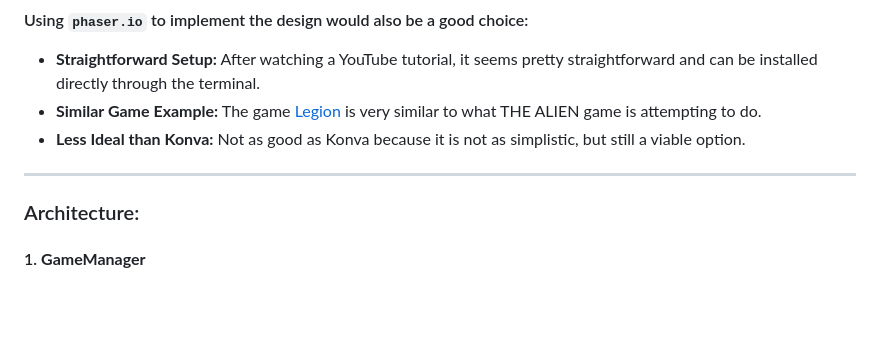
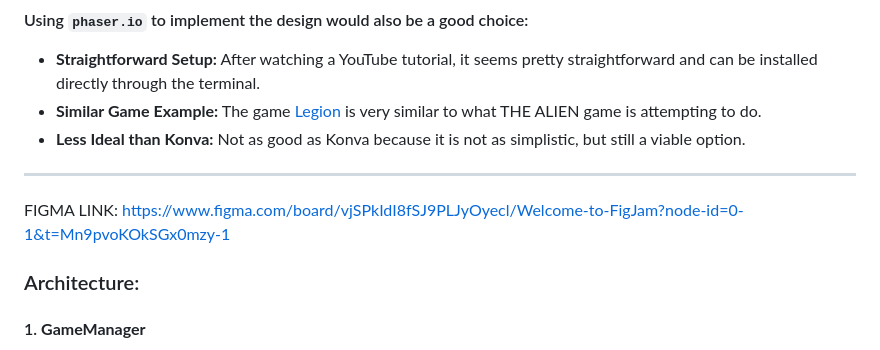
Before and after one commit to Jukkobee/The-Alien, a Markdown page: TechSpec.md, the part around the change. GitHub-like rendering; blank space fills up the shorter version.

Commit message:
figma link!

```diff
--- a/TechSpec.md
+++ b/TechSpec.md
@@ -13,6 +13,8 @@
 - **Less Ideal than Konva:** Not as good as Konva because it is not as simplistic, but still a viable option.
 
 ---
+FIGMA LINK: https://www.figma.com/board/vjSPkIdI8fSJ9PLJyOyecl/Welcome-to-FigJam?node-id=0-1&t=Mn9pvoKOkSGx0mzy-1
+
 
 ### Architecture:
 
```
